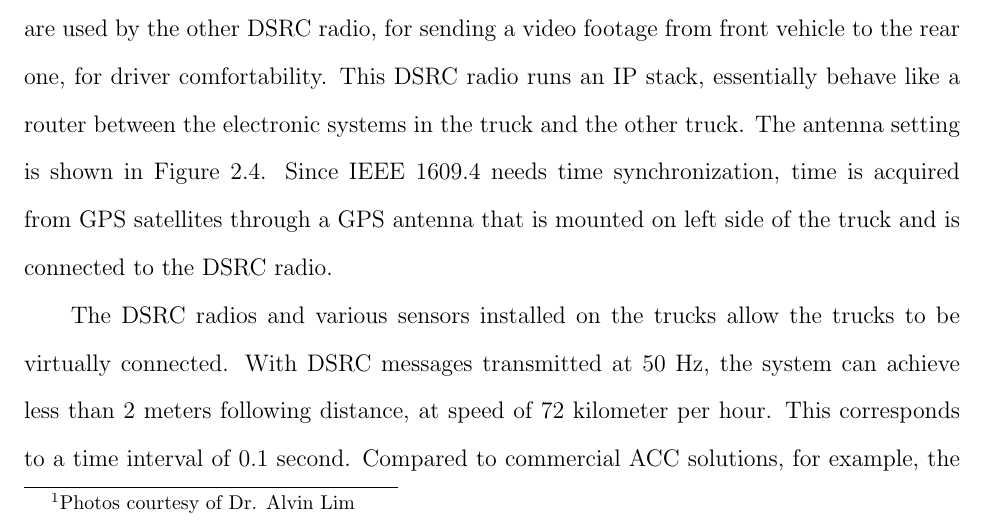
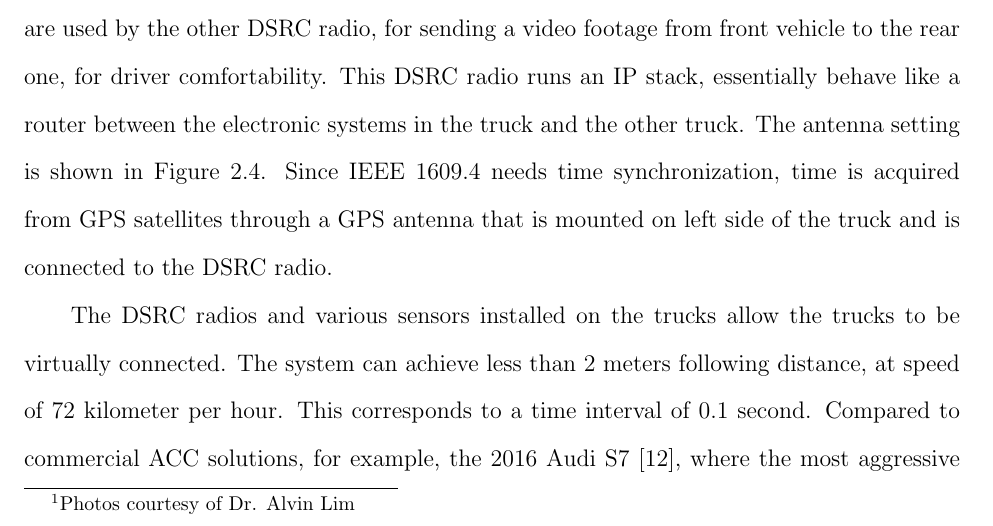
Before and after one commit to songgao/dissertation, a LaTeX thesis (essay/dissertation.tex): part of page 19 of 80, cut so that both start at the same text. Compiled offline with pdfLaTeX.

Commit message:
remove 50 Hz sentence

```diff
--- a/essay/dissertation.tex
+++ b/essay/dissertation.tex
@@ -187,7 +187,7 @@ Figure~\ref{fig:platooning}\footnote{Photos courtesy of Dr. Alvin Lim} shows a p
   \end{center}
 \end{figure}
 
-The DSRC radios and various sensors installed on the trucks allow the trucks to be virtually connected. With DSRC messages transmitted at 50 Hz, the system can achieve less than 2 meters following distance, at speed of 72 kilometer per hour. This corresponds to a time interval of 0.1 second. Compared to commercial ACC solutions, for example, the 2016 Audi S7 \cite{audi}, where the most aggressive setting is a time interval of 1 second, CACC reduces the following distance by an order of magnitude.
+The DSRC radios and various sensors installed on the trucks allow the trucks to be virtually connected. The system can achieve less than 2 meters following distance, at speed of 72 kilometer per hour. This corresponds to a time interval of 0.1 second. Compared to commercial ACC solutions, for example, the 2016 Audi S7 \cite{audi}, where the most aggressive setting is a time interval of 1 second, CACC reduces the following distance by an order of magnitude.
 
 Close following distance might not be very appealing to consumer cars, but it brings huge benefits to big commercial vehicles. To be specific, short following distance can reduce air resistance (drag) for the vehicles \cite{watts2015computational,fhwa2015report}, and the drag reduction results in fuel saving (up to 11\% in some scenarios \cite{lammert2014effect}). This is of great interest to transportation companies. For example, in trucking industry, the single largest operating cost is diesel fuel, being 34\% in year 2014 in the US \cite{atri2015analysis}. 11\% fuel saving yields 3.74\% saving of the total operating cost.
 
```
